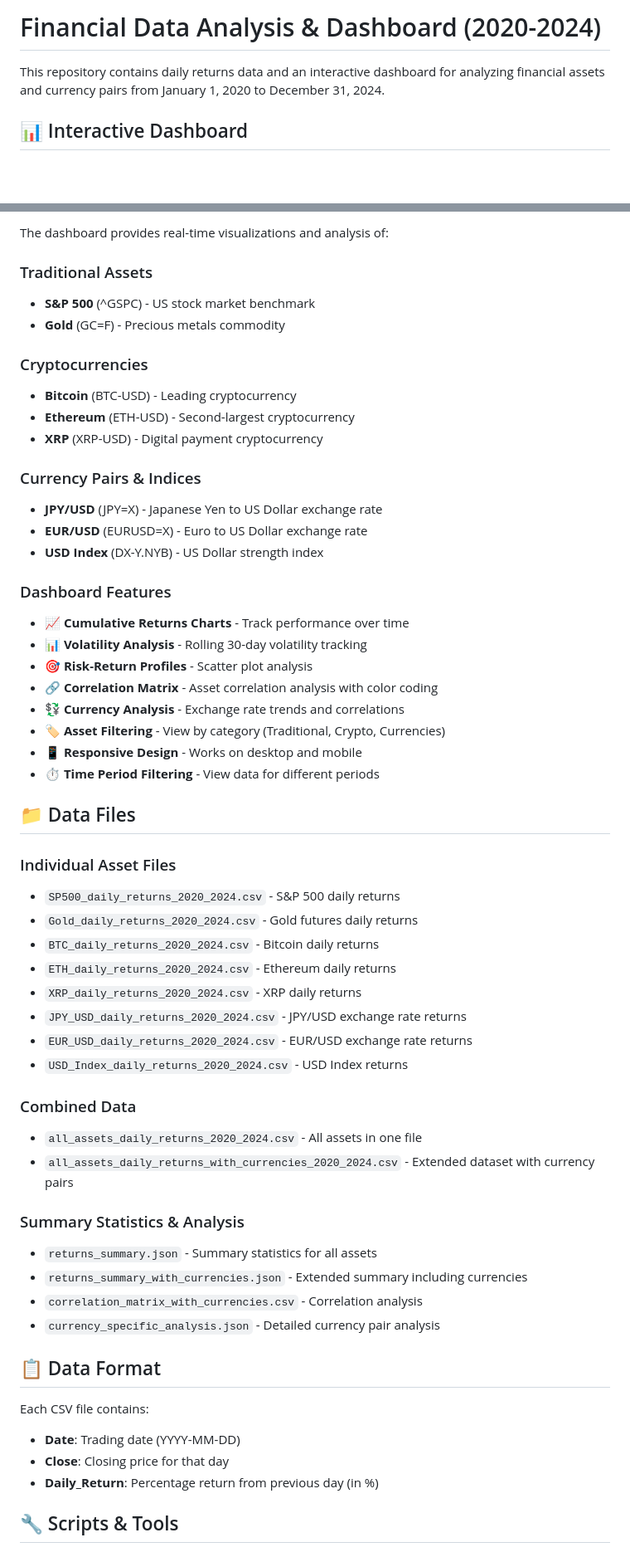
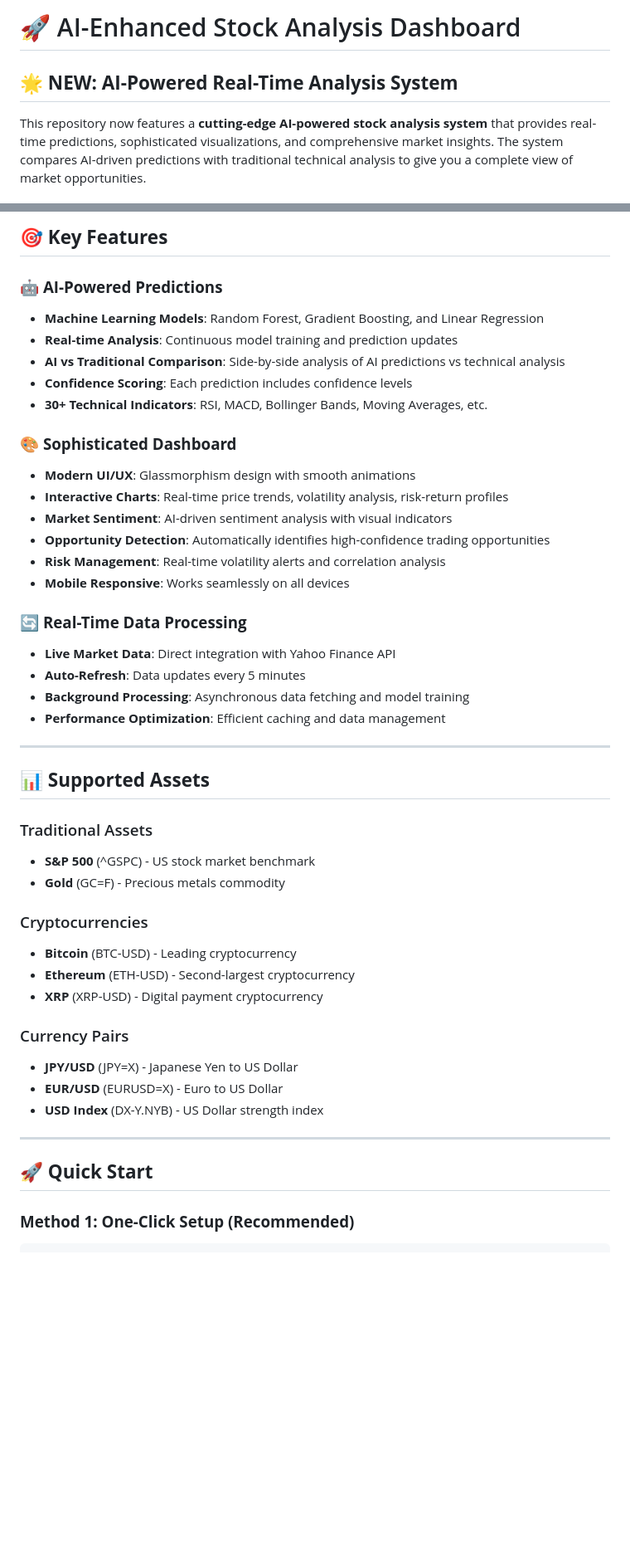
Before and after one commit to Tatsuru-Kikuchi/MCP, a Markdown page: README.md, 2 parts joined by grey strips. Shown: that part at 83% size. GitHub-like rendering; blank space fills up the shorter version.

Commit message:
Update main README with comprehensive AI-enhanced system overview

```diff
--- a/README.md
+++ b/README.md
@@ -1,6 +1,6 @@
-# Financial Data Analysis & Dashboard (2020-2024)
+# 🚀 AI-Enhanced Stock Analysis Dashboard
 
-This repository contains daily returns data and an interactive dashboard for analyzing financial assets and currency pairs from January 1, 2020 to December 31, 2024.
+## 🌟 **NEW: AI-Powered Real-Time Analysis System**
 
-## 📊 Interactive Dashboard
+This repository now features a **cutting-edge AI-powered stock analysis system** that provides real-time predictions, sophisticated visualizations, and comprehensive market insights. The system compares AI-driven predictions with traditional technical analysis to give you a complete view of market opportunities.
 
@@ -8,5 +8,30 @@ This repository contains daily returns data and an interactive dashboard for ana
 
-The dashboard provides real-time visualizations and analysis of:
+## 🎯 **Key Features**
+
+### 🤖 **AI-Powered Predictions**
+- **Machine Learning Models**: Random Forest, Gradient Boosting, and Linear Regression
+- **Real-time Analysis**: Continuous model training and prediction updates
+- **AI vs Traditional Comparison**: Side-by-side analysis of AI predictions vs technical analysis
+- **Confidence Scoring**: Each prediction includes confidence levels
+- **30+ Technical Indicators**: RSI, MACD, Bollinger Bands, Moving Averages, etc.
+
+### 🎨 **Sophisticated Dashboard**
+- **Modern UI/UX**: Glassmorphism design with smooth animations
+- **Interactive Charts**: Real-time price trends, volatility analysis, risk-return profiles
+- **Market Sentiment**: AI-driven sentiment analysis with visual indicators
+- **Opportunity Detection**: Automatically identifies high-confidence trading opportunities
+- **Risk Management**: Real-time volatility alerts and correlation analysis
+- **Mobile Responsive**: Works seamlessly on all devices
+
+### 🔄 **Real-Time Data Processing**
+- **Live Market Data**: Direct integration with Yahoo Finance API
+- **Auto-Refresh**: Data updates every 5 minutes
+- **Background Processing**: Asynchronous data fetching and model training
+- **Performance Optimization**: Efficient caching and data management
+
+---
+
+## 📊 **Supported Assets**
 
 ### Traditional Assets
 - **S&P 500** (^GSPC) - US stock market benchmark
@@ -17,50 +42,14 @@ The dashboard provides real-time visualizations and analysis of:
 - **Ethereum** (ETH-USD) - Second-largest cryptocurrency
 - **XRP** (XRP-USD) - Digital payment cryptocurrency
 
-### Currency Pairs & Indices
-- **JPY/USD** (JPY=X) - Japanese Yen to US Dollar exchange rate
-- **EUR/USD** (EURUSD=X) - Euro to US Dollar exchange rate
+### Currency Pairs
+- **JPY/USD** (JPY=X) - Japanese Yen to US Dollar
+- **EUR/USD** (EURUSD=X) - Euro to US Dollar
 - **USD Index** (DX-Y.NYB) - US Dollar strength index
 
-### Dashboard Features
+---
 
-- 📈 **Cumulative Returns Charts** - Track performance over time
-- 📊 **Volatility Analysis** - Rolling 30-day volatility tracking
-- 🎯 **Risk-Return Profiles** - Scatter plot analysis
-- 🔗 **Correlation Matrix** - Asset correlation analysis with color coding
-- 💱 **Currency Analysis** - Exchange rate trends and correlations
-- 🏷️ **Asset Filtering** - View by category (Traditional, Crypto, Currencies)
-- 📱 **Responsive Design** - Works on desktop and mobile
-- ⏱️ **Time Period Filtering** - View data for different periods
+## 🚀 **Quick Start**
 
-## 📁 Data Files
+### **Method 1: One-Click Setup (Recommended)**
 
-### Individual Asset Files
-- `SP500_daily_returns_2020_2024.csv` - S&P 500 daily returns
-- `Gold_daily_returns_2020_2024.csv` - Gold futures daily returns
-- `BTC_daily_returns_2020_2024.csv` - Bitcoin daily returns
-- `ETH_daily_returns_2020_2024.csv` - Ethereum daily returns
-- `XRP_daily_returns_2020_2024.csv` - XRP daily returns
-- `JPY_USD_daily_returns_2020_2024.csv` - JPY/USD exchange rate returns
-- `EUR_USD_daily_returns_2020_2024.csv` - EUR/USD exchange rate returns
-- `USD_Index_daily_returns_2020_2024.csv` - USD Index returns
-
-### Combined Data
-- `all_assets_daily_returns_2020_2024.csv` - All assets in one file
-- `all_assets_daily_returns_with_currencies_2020_2024.csv` - Extended dataset with currency pairs
-
-### Summary Statistics & Analysis
-- `returns_summary.json` - Summary statistics for all assets
-- `returns_summary_with_currencies.json` - Extended summary including currencies
-- `correlation_matrix_with_currencies.csv` - Correlation analysis
-- `currency_specific_analysis.json` - Detailed currency pair analysis
-
-## 📋 Data Format
-
-Each CSV file contains:
-- **Date**: Trading date (YYYY-MM-DD)
-- **Close**: Closing price for that day
-- **Daily_Return**: Percentage return from previous day (in %)
-
-## 🔧 Scripts & Tools
-
```
Also changed, not shown: other parts of README.md (+274 -54 lines).
